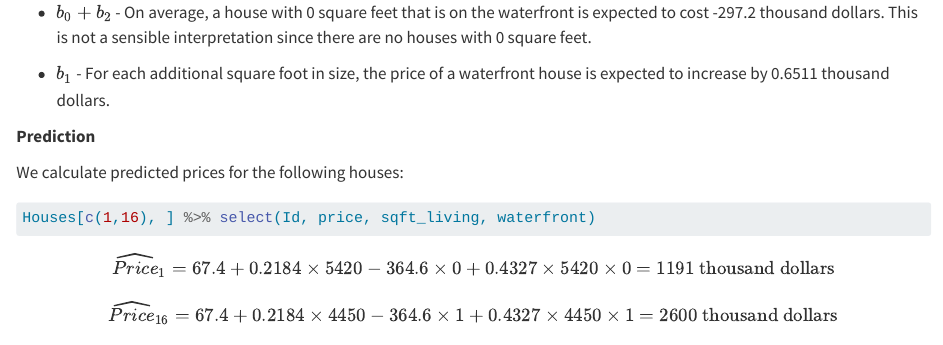
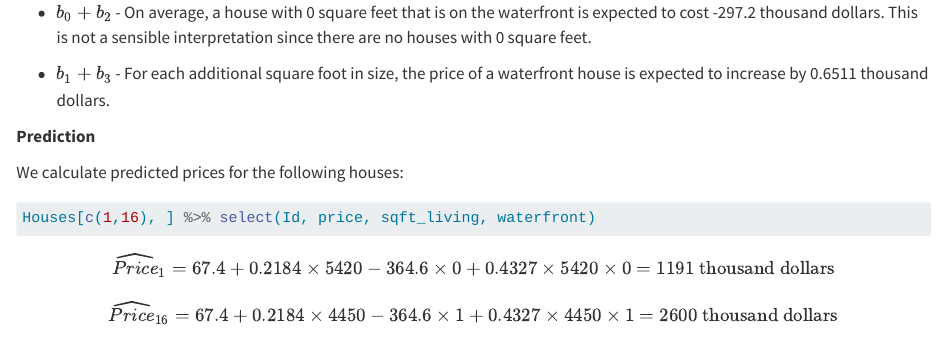
Before and after one commit to Stat255-LU/Stat255Notes, a Quarto document (Ch2.qmd): the page in a window 1100 px wide, from 15720 px down. Rendered offline with R 4.5, knitr and Pandoc in place of Quarto, with nearby package versions; the code chunks are not run, so their results and figures are left out; long lines of code are wrapped.

Commit message:
fixed 2.3 typo

```diff
--- a/Ch2.qmd
+++ b/Ch2.qmd
@@ -849,7 +849,7 @@ Alternatively, we could interpret $b_0+b_2$ and $b_1+b_3$ together.
 
 -   $b_0 + b_2$ - On average, a house with 0 square feet that is on the waterfront is expected to cost -297.2 thousand dollars. This is not a sensible interpretation since there are no houses with 0 square feet.
 
--   $b_1$ - For each additional square foot in size, the price of a waterfront house is expected to increase by 0.6511 thousand dollars.
+-   $b_1 + b_3$ - For each additional square foot in size, the price of a waterfront house is expected to increase by 0.6511 thousand dollars.
 
 **Prediction**
 
```
Also changed, not shown: docs/search.json, Ch2.qmd (1 more changed lines), 409 other files.
